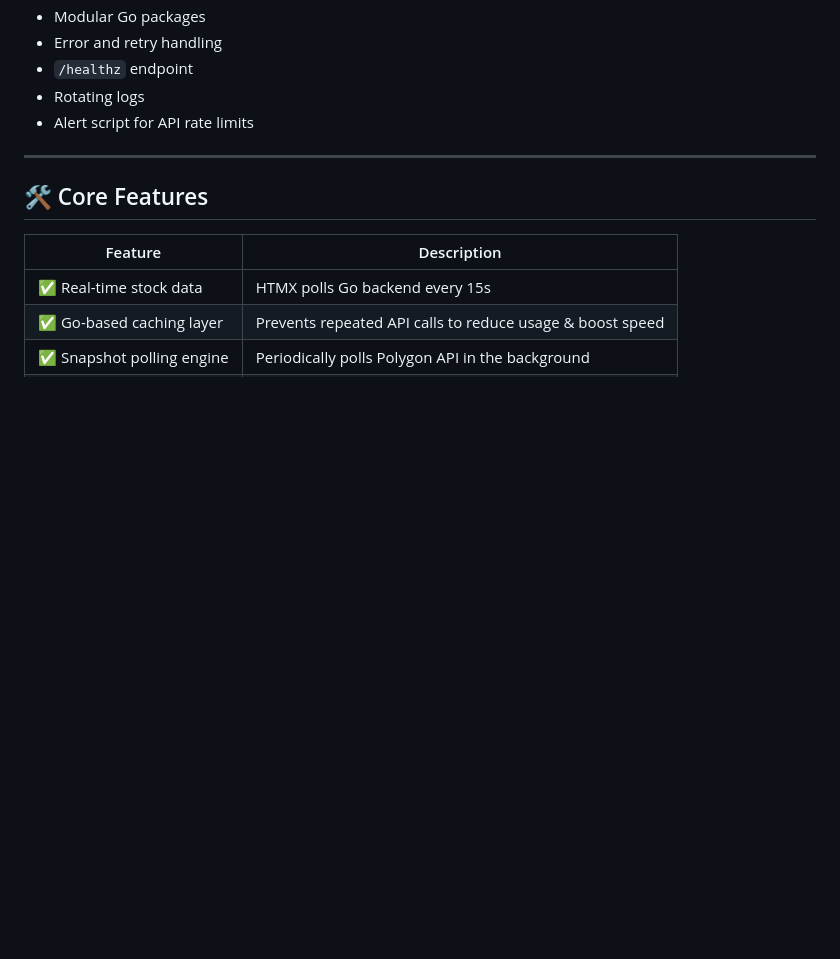
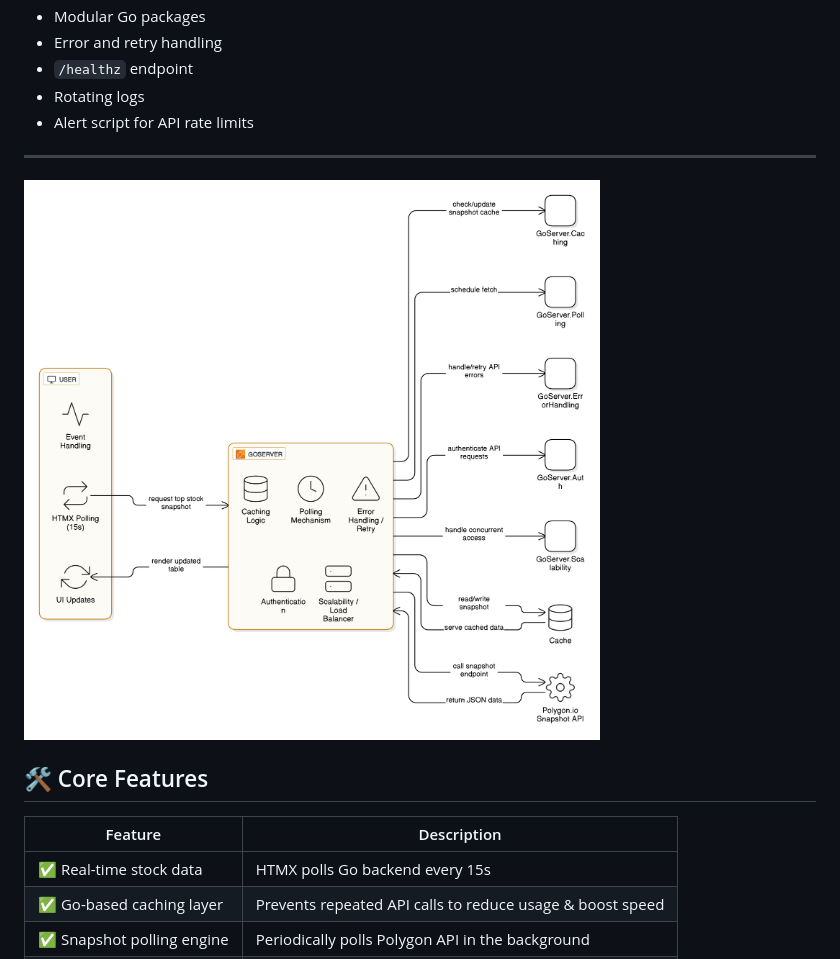
Before and after one commit to whatcher1074/stockspotlight, a Markdown page: README.md, the part around the change. GitHub-like rendering; blank space fills up the shorter version.

Commit message:
Reference diagram in README

```diff
--- a/README.md
+++ b/README.md
@@ -19,6 +19,9 @@ This app showcases a production-grade architecture for a low-latency, real-time
 - Alert script for API rate limits
 
 ---
+
+![Phase 1 Architecture Diagram](docs/diagram-export.png)
+
 
 ## 🛠️ Core Features
 
```
